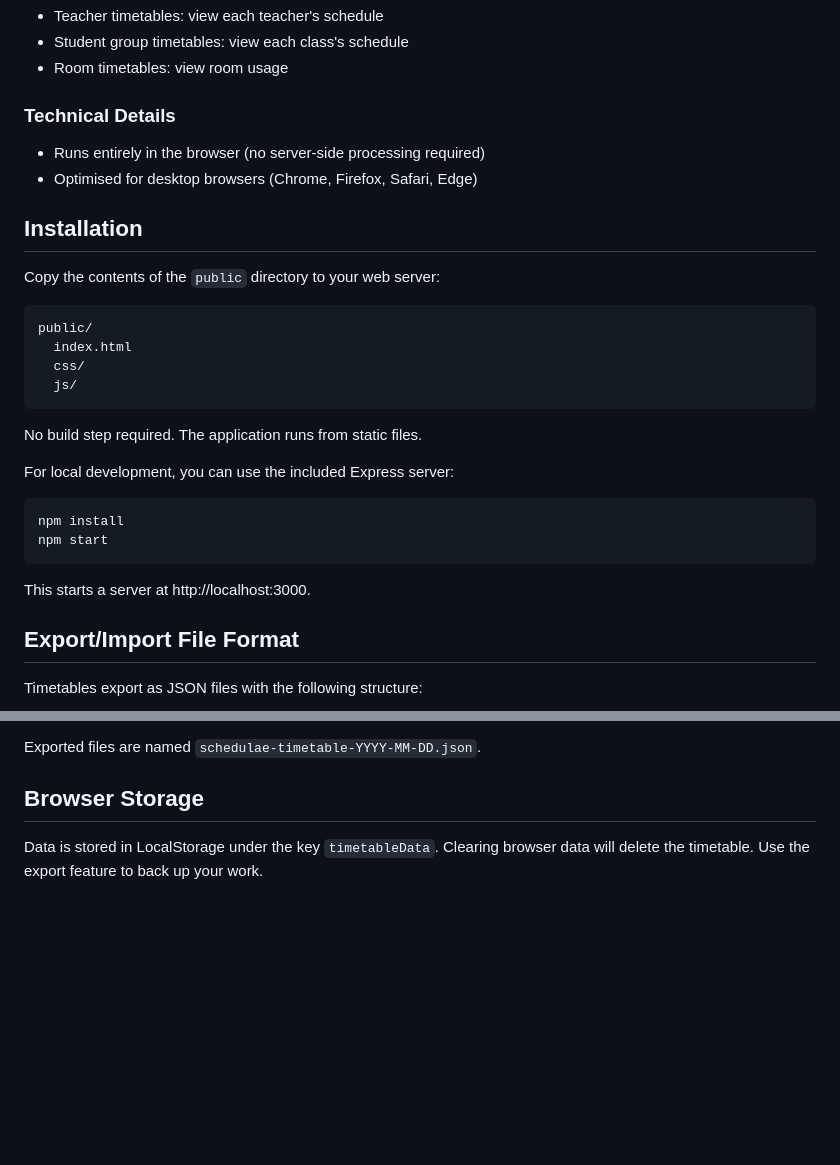
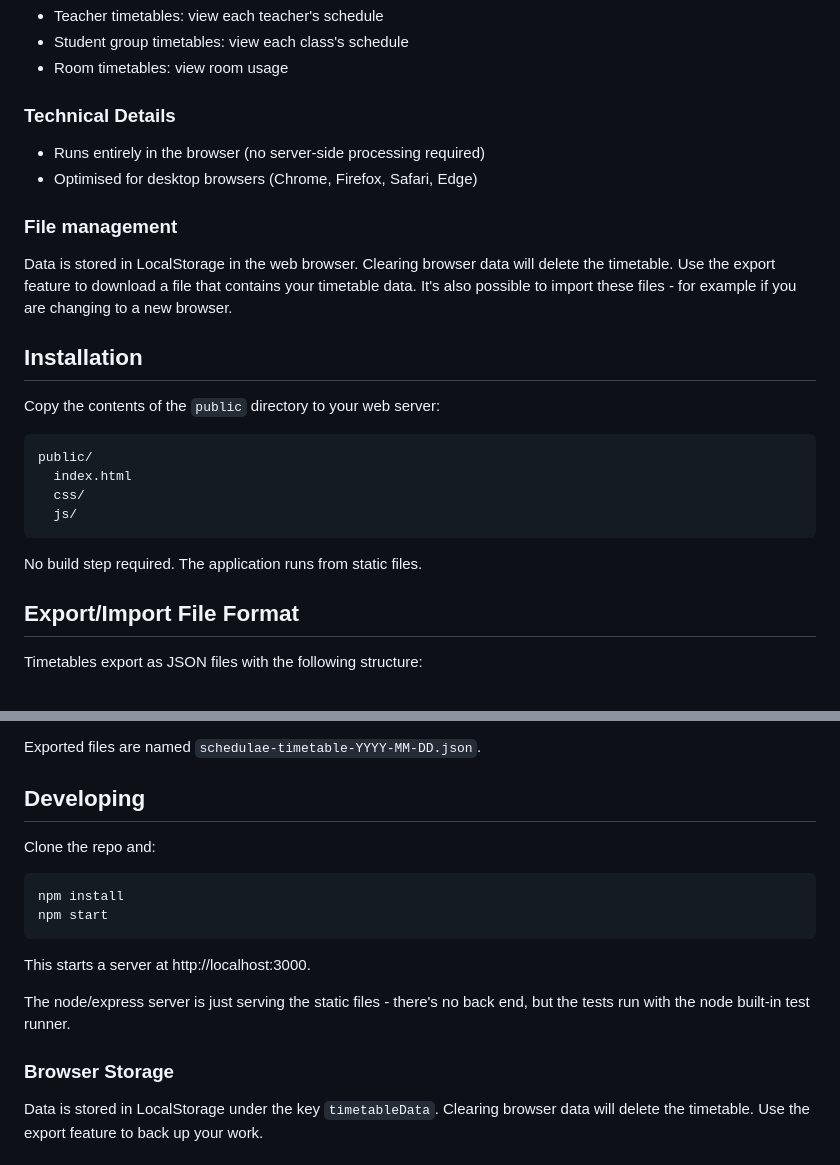
Before and after one commit to IanKulin/Schedulae, a Markdown page: README.md, 2 parts joined by grey strips. Drawn GitHub-style; blank space fills up the shorter version.

Commit message:
+file management

````diff
--- a/README.md
+++ b/README.md
@@ -26,6 +26,10 @@ A simple web application for creating school timetables. Designed for small scho
 - Runs entirely in the browser (no server-side processing required)
 - Optimised for desktop browsers (Chrome, Firefox, Safari, Edge)
 
+### File management
+
+Data is stored in LocalStorage in the web browser. Clearing browser data will delete the timetable. Use the export feature to download a file that contains your timetable data. It's also possible to import these files - for example if you are changing to a new browser.
+
 ## Installation
 
 Copy the contents of the `public` directory to your web server:
@@ -38,15 +42,6 @@ public/
 ```
 
 No build step required. The application runs from static files.
-
-For local development, you can use the included Express server:
-
-```bash
-npm install
-npm start
-```
-
-This starts a server at http://localhost:3000.
 
 ## Export/Import File Format
 
@@ -100,7 +95,18 @@ Timetables export as JSON files with the following structure:
 
 Exported files are named `schedulae-timetable-YYYY-MM-DD.json`.
 
-## Browser Storage
+## Developing
+
+Clone the repo and:
+```bash
+npm install
+npm start
+```
+This starts a server at http://localhost:3000.
+
+The node/express server is just serving the static files - there's no back end, but the tests run with the node built-in test runner.
+
+### Browser Storage
 
 Data is stored in LocalStorage under the key `timetableData`. Clearing browser data will delete the timetable. Use the export feature to back up your work.
 
````
